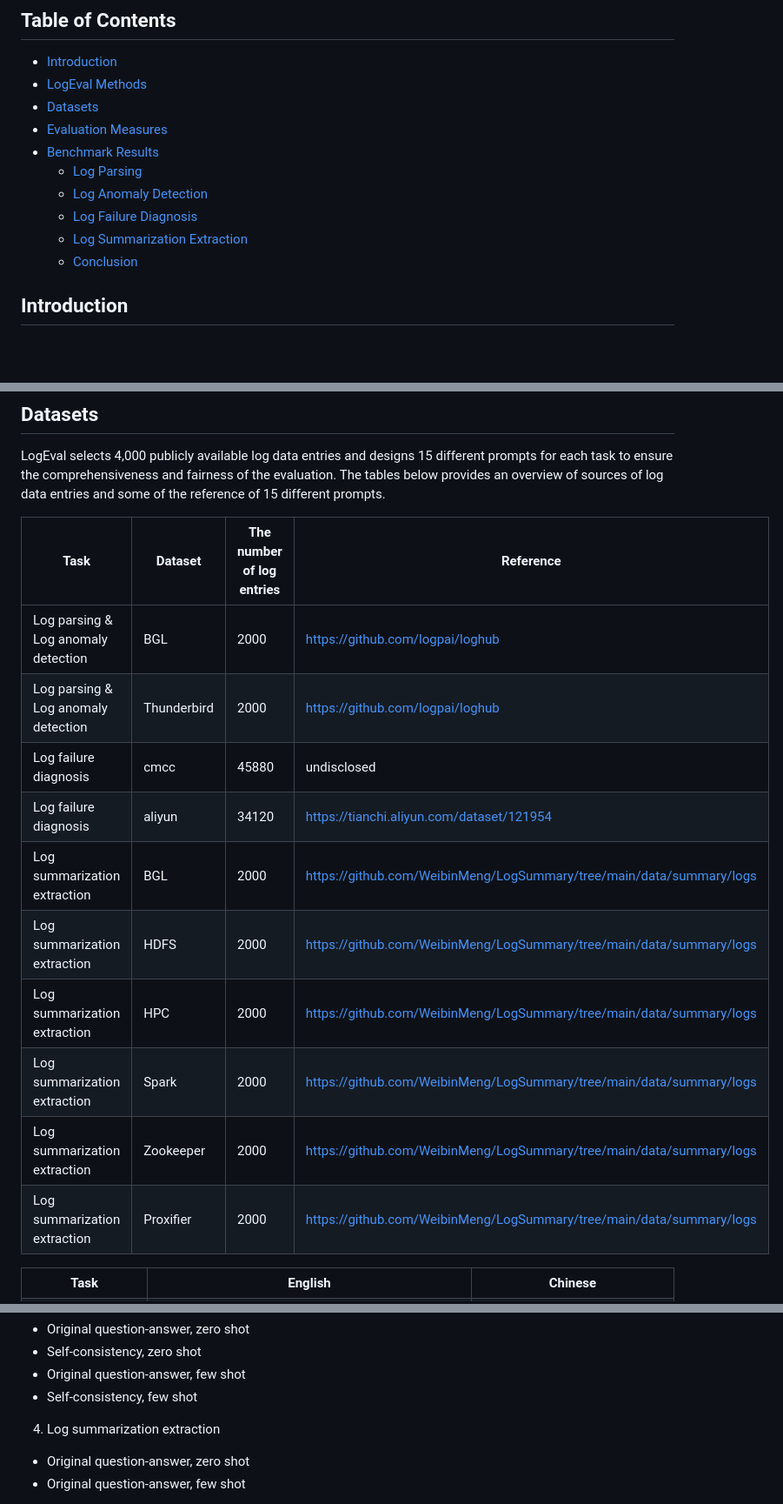
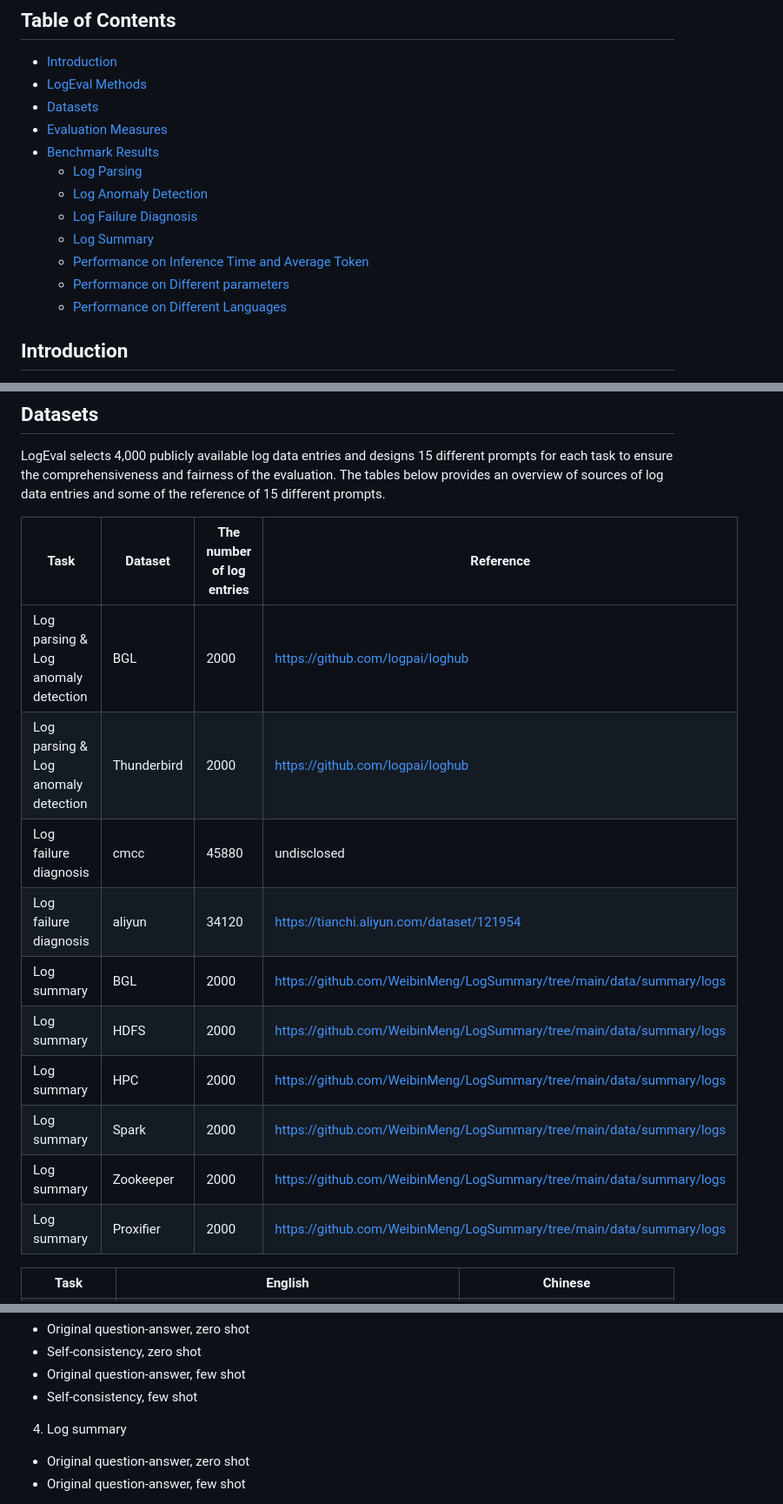
Before and after one commit to LinDuoming/LogEval, a Markdown page: README.md, 3 parts joined by grey strips. Shown: that part at 87% size. Drawn GitHub-style; blank space fills up the shorter version.

```diff
--- a/README.md
+++ b/README.md
@@ -14,6 +14,8 @@
     - [Log Failure Diagnosis](#log-failure-diagnosis)
-    - [Log Summarization Extraction](#log-summary-extraction)
-    - [Conclusion](conclusion)
+    - [Log Summary](#log-summary)
+    - [Performance on Inference Time and Average Token](#performance-on-inference-time-and-average-token)
+    - [Performance on Different parameters](#performance-on-different-parameters)
+    - [Performance on Different Languages](#performance-on-different-languages)
 
 ## Introduction
 
@@ -43,18 +45,18 @@ LogEval evaluated various LLMs on LogEval to understand their abilities in addre
 
 LogEval selects 4,000 publicly available log data entries and designs 15 different prompts for each task to ensure the comprehensiveness and fairness of the evaluation. The tables below provides an overview of sources of log data entries and some of the reference of 15 different prompts.
 
-| Task      | Dataset     | The number of log entries | Reference                                                    |
-|---|-------------|---------------------------|--------------------------------------------------------------|
-|Log parsing & Log anomaly detection|BGL|2000|https://github.com/logpai/loghub|
-|Log parsing & Log anomaly detection|Thunderbird|2000|https://github.com/logpai/loghub|
-|Log failure diagnosis|cmcc|45880|undisclosed|
-|Log failure diagnosis|aliyun|34120|https://tianchi.aliyun.com/dataset/121954|
-|Log summarization extraction|BGL|2000|https://github.com/WeibinMeng/LogSummary/tree/main/data/summary/logs|
-|Log summarization extraction|HDFS|2000|https://github.com/WeibinMeng/LogSummary/tree/main/data/summary/logs|
-|Log summarization extraction|HPC|2000|https://github.com/WeibinMeng/LogSummary/tree/main/data/summary/logs|
-|Log summarization extraction|Spark|2000|https://github.com/WeibinMeng/LogSummary/tree/main/data/summary/logs|
-|Log summarization extraction|Zookeeper|2000|https://github.com/WeibinMeng/LogSummary/tree/main/data/summary/logs|
-|Log summarization extraction|Proxifier|2000|https://github.com/WeibinMeng/LogSummary/tree/main/data/summary/logs|
+| Task                                | Dataset     | The number of log entries | Reference                                                    |
+|-------------------------------------|-------------|---------------------------|--------------------------------------------------------------|
+| Log parsing & Log anomaly detection |BGL|2000|https://github.com/logpai/loghub|
+| Log parsing & Log anomaly detection |Thunderbird|2000|https://github.com/logpai/loghub|
+| Log failure diagnosis               |cmcc|45880|undisclosed|
+| Log failure diagnosis               |aliyun|34120|https://tianchi.aliyun.com/dataset/121954|
+| Log summary                         |BGL|2000|https://github.com/WeibinMeng/LogSummary/tree/main/data/summary/logs|
+| Log summary                         |HDFS|2000|https://github.com/WeibinMeng/LogSummary/tree/main/data/summary/logs|
+| Log summary                         |HPC|2000|https://github.com/WeibinMeng/LogSummary/tree/main/data/summary/logs|
+| Log summary                         |Spark|2000|https://github.com/WeibinMeng/LogSummary/tree/main/data/summary/logs|
+| Log summary                         |Zookeeper|2000|https://github.com/WeibinMeng/LogSummary/tree/main/data/summary/logs|
+| Log summary                         |Proxifier|2000|https://github.com/WeibinMeng/LogSummary/tree/main/data/summary/logs|
 
 <table>
   <tr>
@@ -151,7 +153,7 @@ The benchmark covers tasks such as Log Parsing(Subjective Questions), Log Anomal
   - Original question-answer, few shot
   - Self-consistency, few shot
 
-4. Log summarization extraction
+4. Log summary
 
   - Original question-answer, zero shot
   - Original question-answer, few shot
```
Also changed, not shown: other parts of README.md (+65 -50 lines).
